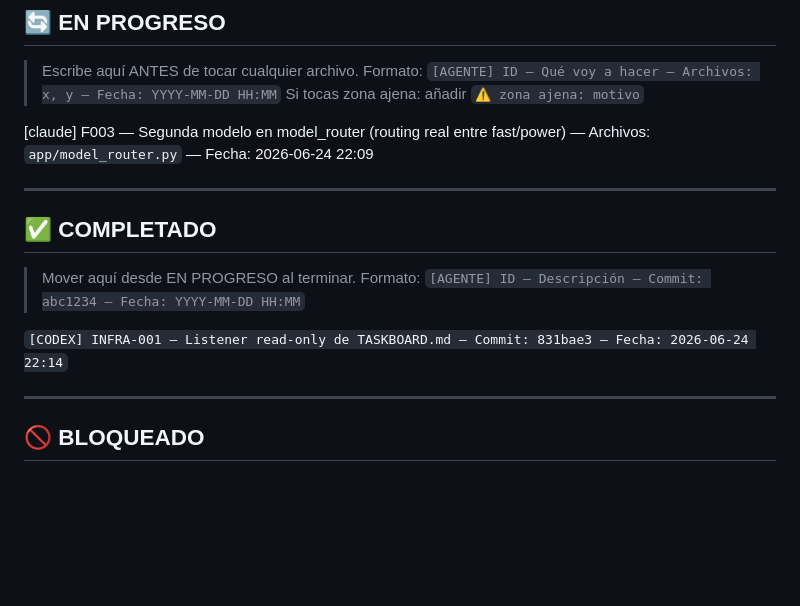
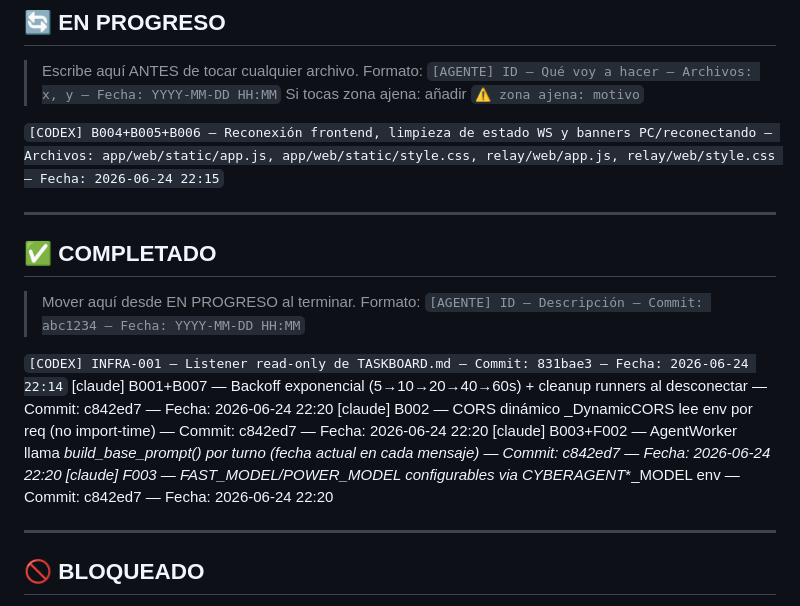
Before and after one commit to FlEtsv/cyber-agent, a Markdown page: TASKBOARD.md, the part around the change. Rendered like a GitHub page; blank space fills up the shorter version.

Commit message:
[claude] docs: marcar B001+B002+B003+B007+F002+F003 como COMPLETADO en TASKBOARD

```diff
--- a/TASKBOARD.md
+++ b/TASKBOARD.md
@@ -60,7 +60,7 @@ Si Steve escribe esas palabras en `OBJETIVOS`, ambos agentes paran, commitean el
 > Formato: `[AGENTE] ID — Qué voy a hacer — Archivos: x, y — Fecha: YYYY-MM-DD HH:MM`
 > Si tocas zona ajena: añadir `⚠️ zona ajena: motivo`
 
-[claude] F003 — Segunda modelo en model_router (routing real entre fast/power) — Archivos: `app/model_router.py` — Fecha: 2026-06-24 22:09
+`[CODEX] B004+B005+B006 — Reconexión frontend, limpieza de estado WS y banners PC/reconectando — Archivos: app/web/static/app.js, app/web/static/style.css, relay/web/app.js, relay/web/style.css — Fecha: 2026-06-24 22:15`
 
 ---
 
@@ -70,6 +70,10 @@ Si Steve escribe esas palabras en `OBJETIVOS`, ambos agentes paran, commitean el
 > Formato: `[AGENTE] ID — Descripción — Commit: abc1234 — Fecha: YYYY-MM-DD HH:MM`
 
 `[CODEX] INFRA-001 — Listener read-only de TASKBOARD.md — Commit: 831bae3 — Fecha: 2026-06-24 22:14`
+[claude] B001+B007 — Backoff exponencial (5→10→20→40→60s) + cleanup runners al desconectar — Commit: c842ed7 — Fecha: 2026-06-24 22:20
+[claude] B002 — CORS dinámico _DynamicCORS lee env por req (no import-time) — Commit: c842ed7 — Fecha: 2026-06-24 22:20
+[claude] B003+F002 — AgentWorker llama _build_base_prompt() por turno (fecha actual en cada mensaje) — Commit: c842ed7 — Fecha: 2026-06-24 22:20
+[claude] F003 — FAST_MODEL/POWER_MODEL configurables via CYBERAGENT_*_MODEL env — Commit: c842ed7 — Fecha: 2026-06-24 22:20
 
 ---
 
```
